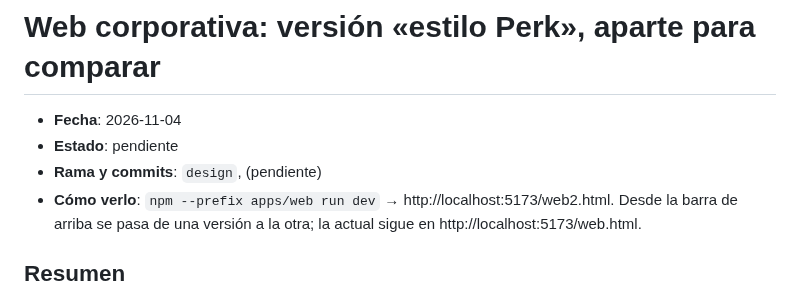
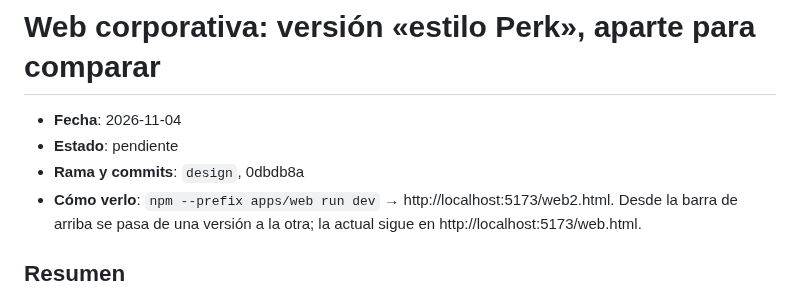
Before and after one commit to enricgd/TramitNow, a Markdown page: design/cambios/2026-11-04-web-corporativa-estilo-perk.md, the part around the change. Drawn GitHub-style.

Commit message:
Nota de la versión estilo Perk: referencia al commit 0dbdb8a
Co-Authored-By: Claude Opus 5.5 <noreply@anthropic.com>

```diff
--- a/design/cambios/2026-11-04-web-corporativa-estilo-perk.md
+++ b/design/cambios/2026-11-04-web-corporativa-estilo-perk.md
@@ -2,7 +2,7 @@
 
 - **Fecha**: 2026-11-04
 - **Estado**: pendiente <!-- el agente de Enric lo cambia a "incorporado (AAAA-MM-DD)" -->
-- **Rama y commits**: `design`, (pendiente)
+- **Rama y commits**: `design`, 0dbdb8a
 - **Cómo verlo**: `npm --prefix apps/web run dev` → http://localhost:5173/web2.html. Desde la barra de arriba se pasa
   de una versión a la otra; la actual sigue en http://localhost:5173/web.html.
 
```
